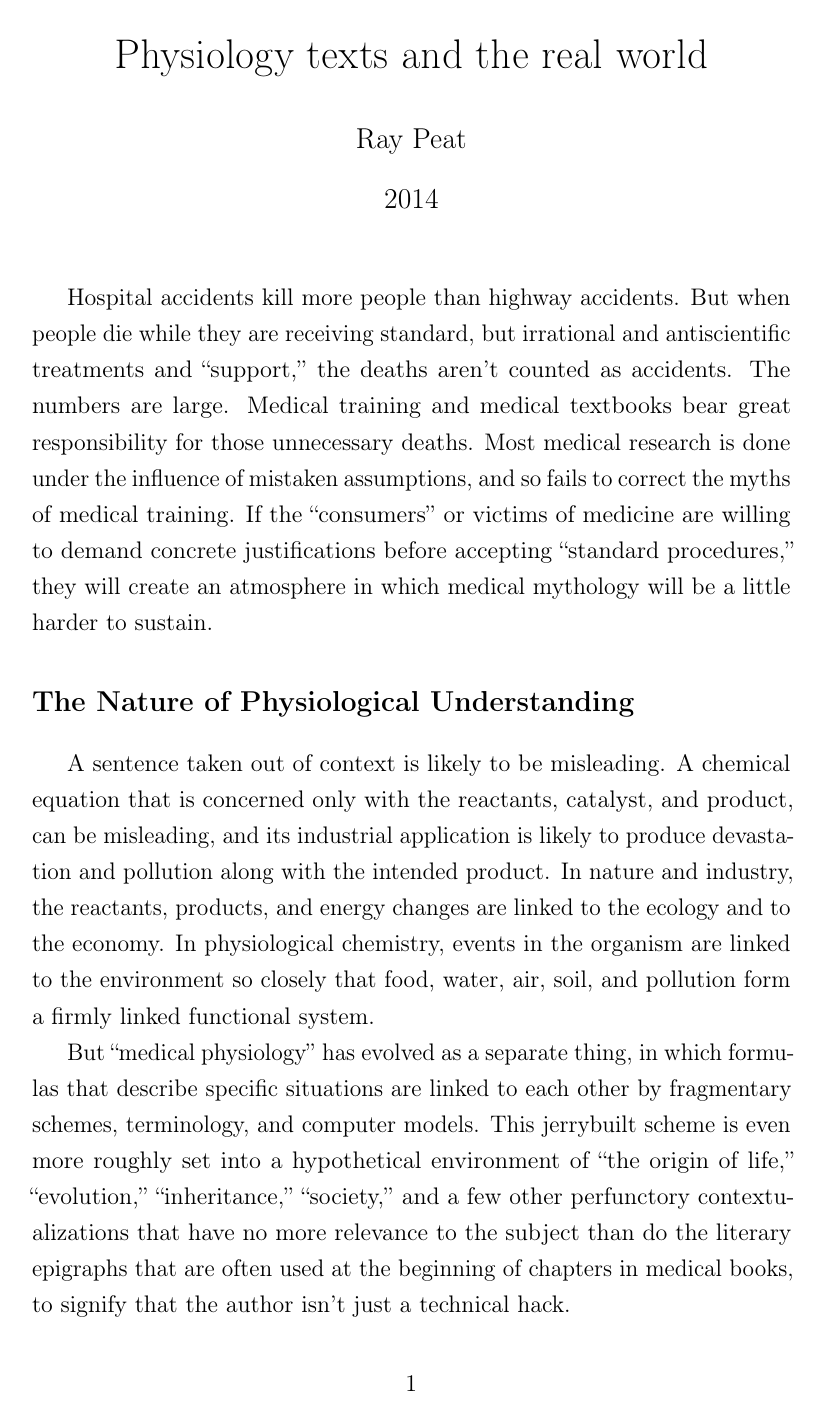
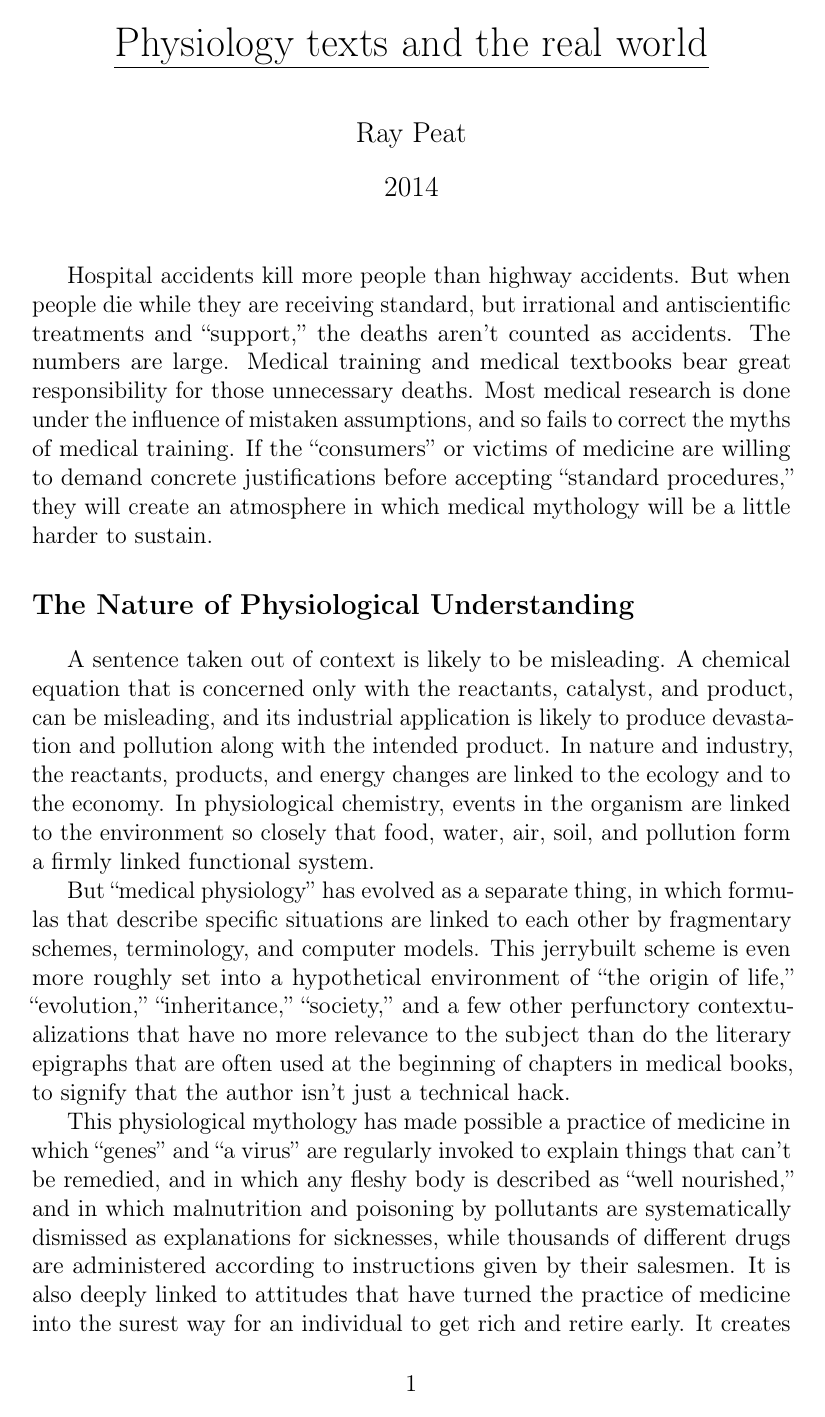
Before and after one commit to kaiwen-wang/RayPeatLaTeX, a LaTeX document (Physiology texts and the real world/article.tex, which reads style.sty): page 1 of 12 before the commit and page 1 of 10 after it. Compiled offline with pdfLaTeX.

Commit message:
feat: adjus tstyling and pdf

```diff
--- a/Physiology texts and the real world/article.tex
+++ b/Physiology texts and the real world/article.tex
@@ -7,7 +7,7 @@
 
 \addbibresource{references.bib}
 
-\title{Physiology texts and the real world}
+\title{\href{https://raypeat.com/articles/articles/physiology-texts-and-the-real-world.shtml}{\underline{Physiology texts and the real world}}}
 \author{Ray Peat}
 \date{2014}
 
--- a/style.sty
+++ b/style.sty
@@ -1,14 +1,16 @@
-\ProvidesPackage{style}
+\ProvidesPackage{../style}
+
 
 % --- 1. Width Narrowing ---
 \usepackage[margin=1in, left=1.5in, right=1.5in]{geometry}
 
 % --- Standard Support ---
+\usepackage{xcolor}
 \usepackage[utf8]{inputenc}
 \usepackage[T1]{fontenc}
 \usepackage{microtype}
 \usepackage{setspace}
-\setstretch{1.25}
+% \setstretch{1.25}
 \usepackage{indentfirst}
 
 % --- 2. Citation Logic ---
@@ -22,6 +24,33 @@
 ]{biblatex}
 \setlength{\bibitemsep}{0.5\baselineskip}
 
+% --- Make entire citation a hyperlink ---
+\DeclareFieldFormat{citehyperref}{%
+  \DeclareFieldAlias{bibhyperref}{noformat}%
+  \bibhyperref{#1}}
+
+\DeclareCiteCommand{\cite}
+  {\usebibmacro{prenote}}
+  {\usebibmacro{citeindex}%
+   \printtext[citehyperref]{\usebibmacro{cite}}}
+  {\multicitedelim}
+  {\usebibmacro{postnote}}
+
+\DeclareCiteCommand{\parencite}[\mkbibparens]
+  {\usebibmacro{prenote}}
+  {\usebibmacro{citeindex}%
+   \printtext[citehyperref]{\usebibmacro{cite}}}
+  {\multicitedelim}
+  {\usebibmacro{postnote}}
+
+\DeclareCiteCommand{\textcite}
+  {\boolfalse{cbx:parens}}
+  {\usebibmacro{citeindex}%
+   \printtext[citehyperref]{\usebibmacro{textcite}}}
+  {\ifbool{cbx:parens}{\bibcloseparen\global\boolfalse{cbx:parens}}{}%
+   \multicitedelim}
+  {\usebibmacro{textcite:postnote}}
+
 % --- 3. Section Spacing ---
 \usepackage{titlesec}
 \titleformat{\section}{\large\bfseries}{\thesection}{1em}{}
@@ -31,4 +60,11 @@
 
 % --- Hyperlinks ---
 \usepackage{hyperref}
-\hypersetup{colorlinks=true, allcolors=black}
+\hypersetup{
+  colorlinks=false,
+  urlbordercolor=white
+}
+
+% Add small spacing around URLs so white box doesn't clip adjacent text
+\let\oldurl\url
+\renewcommand{\url}[1]{\hspace{1pt}\oldurl{#1}\hspace{1pt}}
```
Also changed, not shown: Cancer:Disorder and Energy/article.tex (renamed from Cancer: Disorder and Energy/article.tex, +8 -5 lines), The dark side of stress (learned helplessness)/article.tex (+4 -1 lines), Cancer: Disorder and Energy/article.pdf (deleted), Cancer:Disorder and Energy/article.pdf (added), Cancer:Disorder and Energy/references.bib (renamed from Cancer: Disorder and Energy/references.bib), Physiology texts and the real world/article.pdf, The dark side of stress (learned helplessness)/article.pdf, Physiology texts and the real world/article.tex (22 more changed lines). Lines whose indentation alone changed are shown as unchanged.
